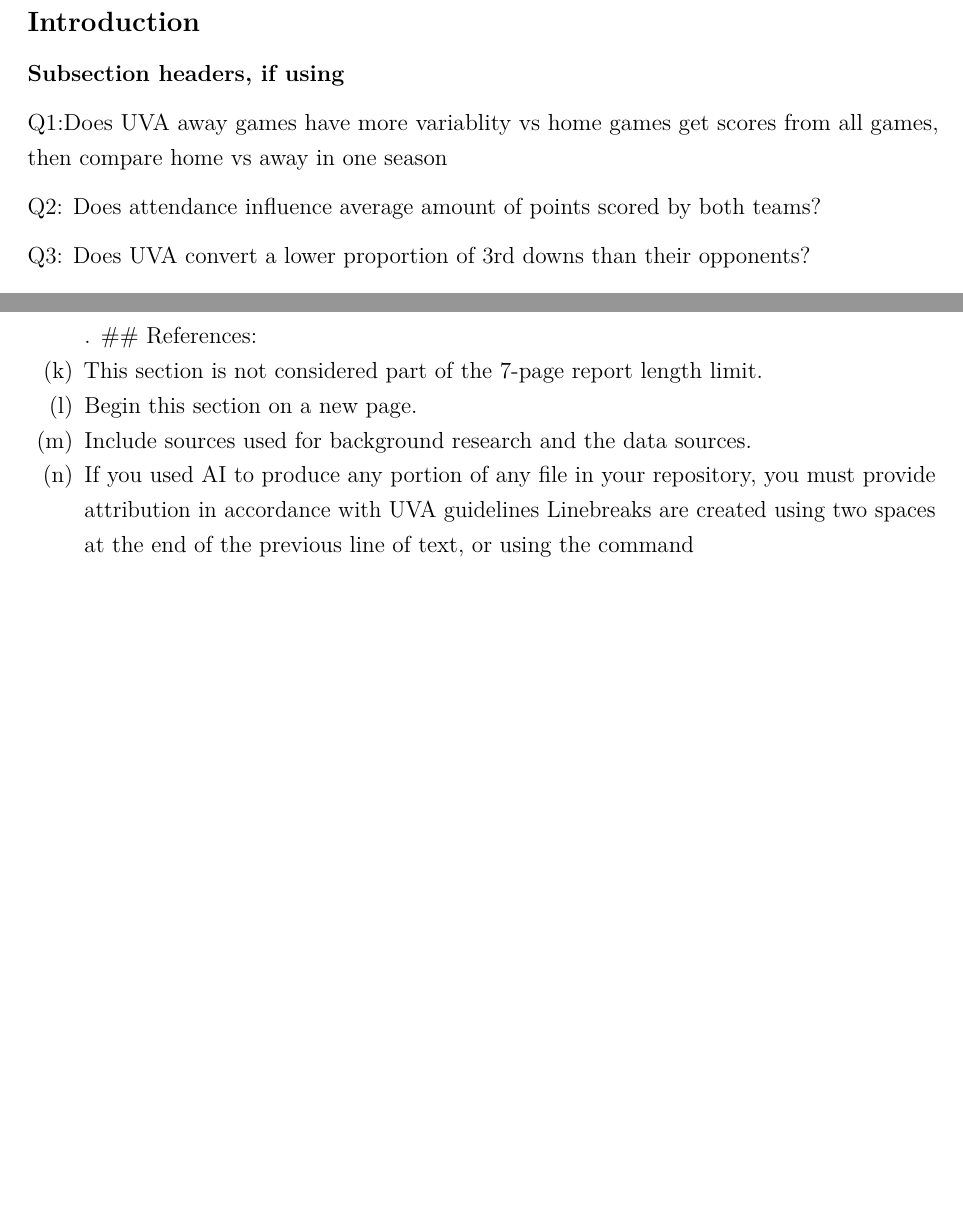
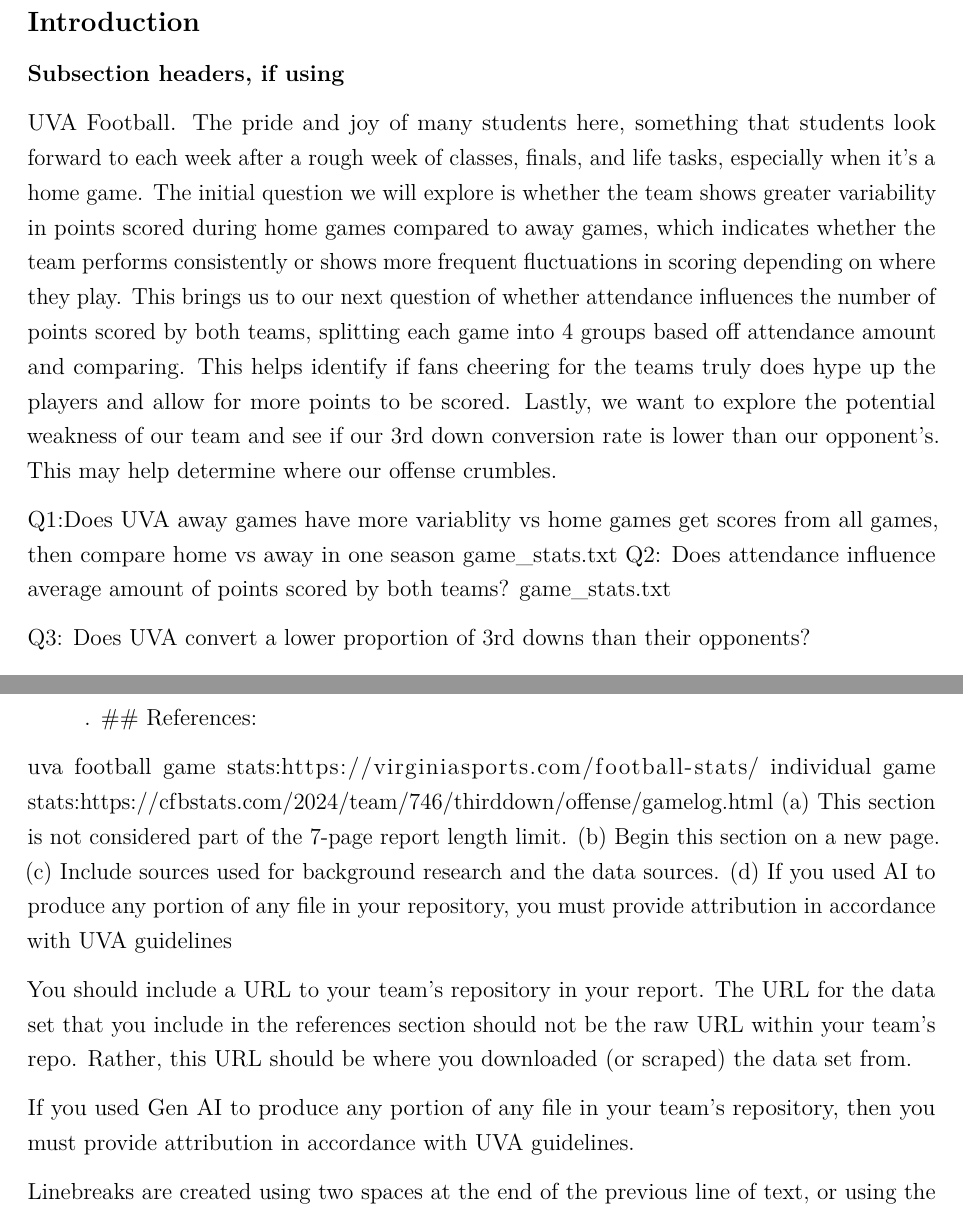
Before and after one commit to wng8zw/stat3080-project-part1, an R Markdown document (Project_part1.Rmd): two parts of pages 1 and 3 of 4, joined at a grey line, cut so that both start at the same text, the shorter picture padded with empty space. Rendered offline with R 4.5, knitr and Pandoc, then LaTeX, with nearby package versions.

Commit message:
added intro

```diff
--- a/Project_part1.Rmd
+++ b/Project_part1.Rmd
@@ -23,11 +23,13 @@
 
 ## Introduction
 ### Subsection headers, if using
+UVA Football. The pride and joy of many students here, something that students look forward to each week after a rough week of classes, finals, and life tasks, especially when it’s a home game. The initial question we will explore is whether the team shows greater variability in points scored during home games compared to away games, which indicates whether the team performs consistently or shows more frequent fluctuations in scoring depending on where they play. This brings us to our next question of whether attendance influences the number of points scored by both teams, splitting each game into 4 groups based off attendance amount and comparing. This helps identify if fans cheering for the teams truly does hype up the players and allow for more points to be scored. Lastly, we want to explore the potential weakness of our team and see if our 3rd down conversion rate is lower than our opponent’s. This may help determine where our offense crumbles.
+
 Q1:Does UVA away games have more variablity vs home games
 get scores from all games, then compare home vs away in one season
-
+game_stats.txt
 Q2: Does attendance influence average amount of points scored by both teams?
-
+game_stats.txt
 
 Q3: Does UVA convert a lower proportion of 3rd downs than their opponents?
 
@@ -58,11 +60,21 @@
  (d) Summarize the conclusions in the context of the topic of interest.
  \newpage.
 ## References:
+
+uva football game stats:https://virginiasports.com/football-stats/
+individual game stats:https://cfbstats.com/2024/team/746/thirddown/offense/gamelog.html
  (a) This section is not considered part of the 7-page report length limit.
  (b) Begin this section on a new page.
  (c) Include sources used for background research and the data sources.
  (d) If you used AI to produce any portion of any file in your repository, you must
  provide attribution in accordance with UVA guidelines
+
+You should include a URL to your team's repository in your report. The URL for the data set that you include in the references section should not be the raw URL within your team's repo. Rather, this URL should be where you downloaded (or scraped) the data set from.
+
+If you used Gen AI to produce any portion of any file in your team's repository, then you must provide attribution in accordance with UVA guidelines.
+
+
+
 Linebreaks are created using two spaces at the end of the previous line of text, or using the command \newline.
 Pagebreaks are created using the command \newpage.
 Note: These commands execute when knitting, moving the end-of-sentence period in the resulting PDF.
```
